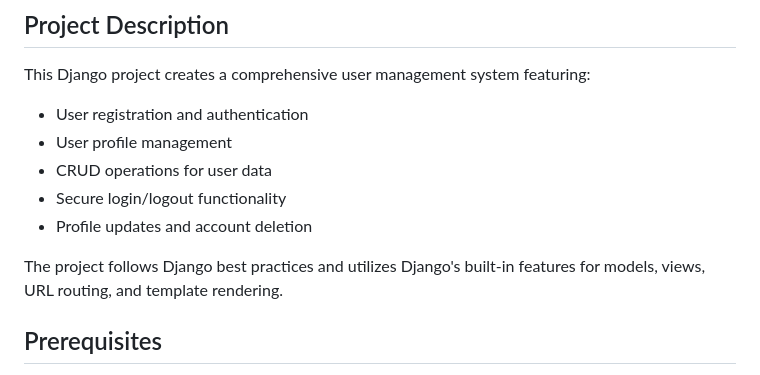
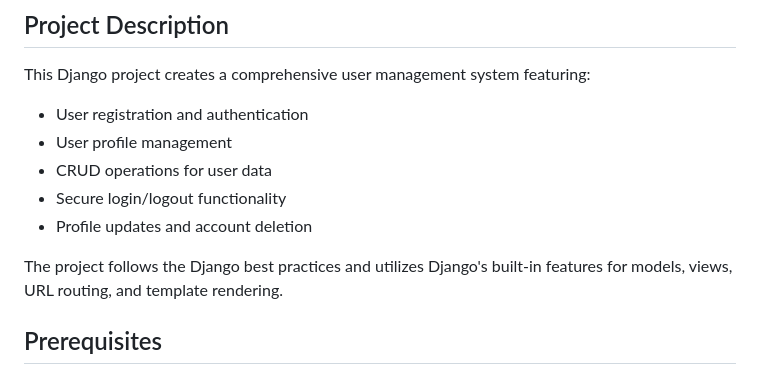
Before and after one commit to sushilrajeeva/DjangoProject, a Markdown page: README.md, the part around the change. GitHub-like rendering.

Commit message:
Fix grammar in README.md

```diff
--- a/README.md
+++ b/README.md
@@ -11,7 +11,7 @@ This Django project creates a comprehensive user management system featuring:
 - Secure login/logout functionality
 - Profile updates and account deletion
 
-The project follows Django best practices and utilizes Django's built-in features for models, views, URL routing, and template rendering.
+The project follows the Django best practices and utilizes Django's built-in features for models, views, URL routing, and template rendering.
 
 ## Prerequisites
 
```
